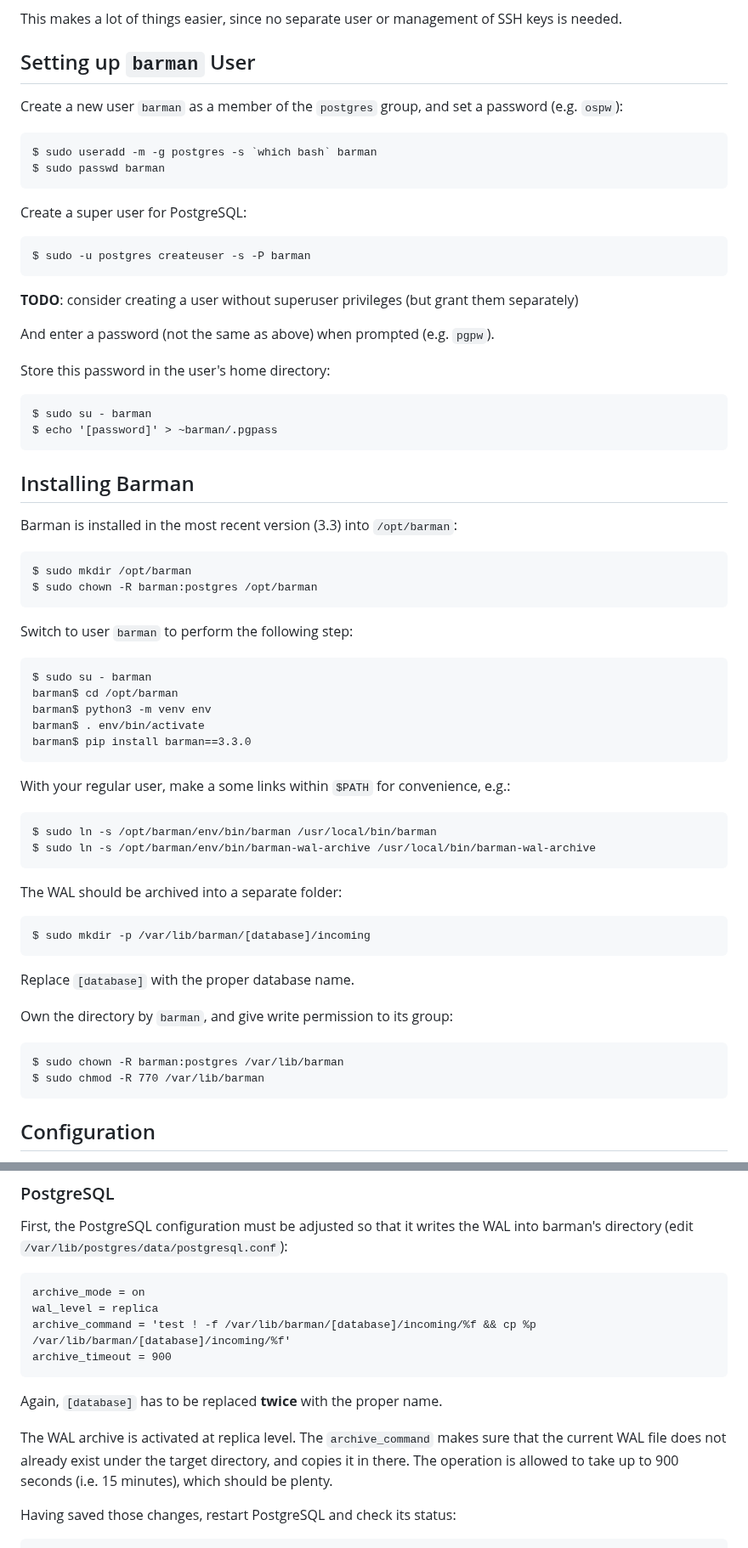
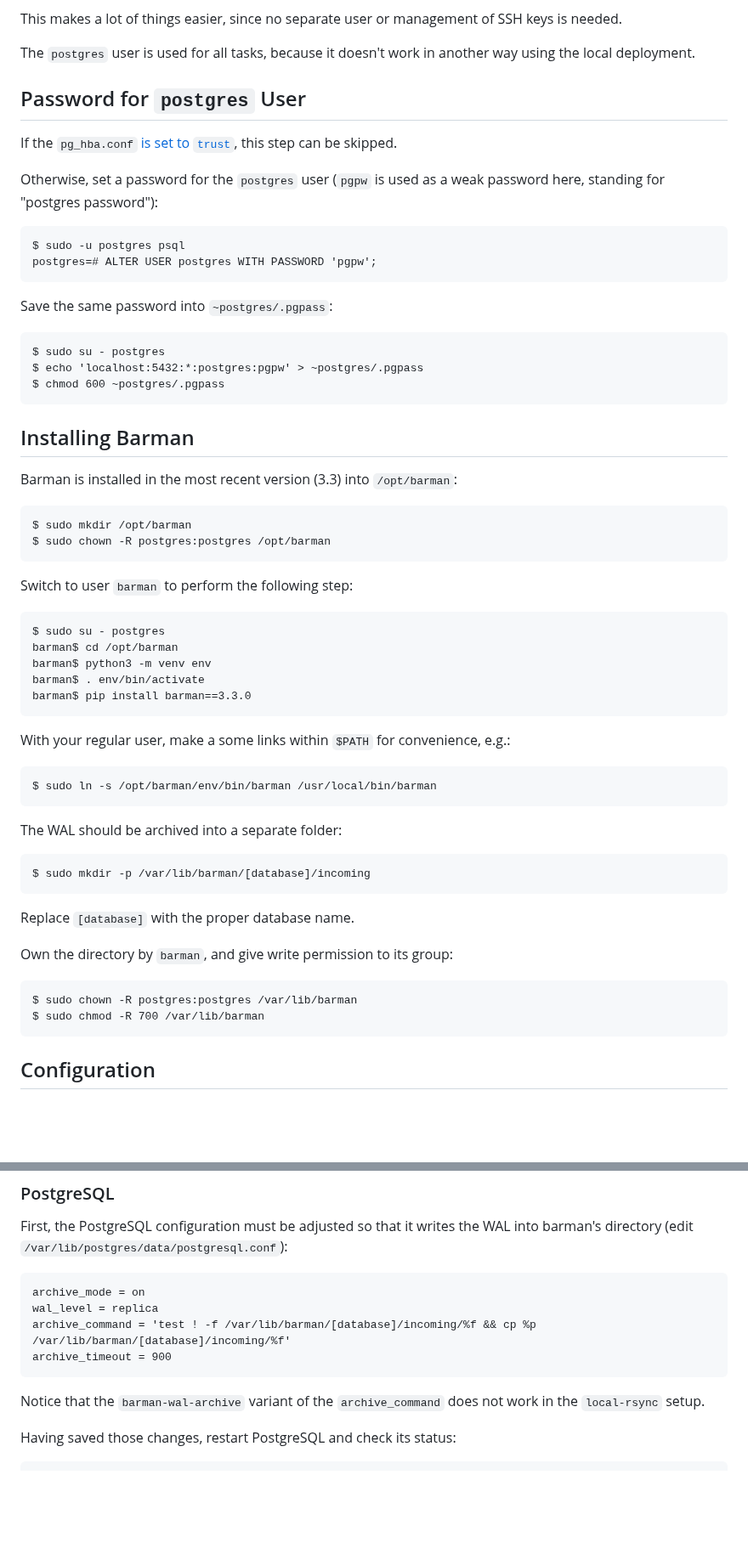
Before and after one commit to patrickbucher/docs, a Markdown page: postgresql/barman-howto.md, 2 parts joined by grey strips. Shown at 85% size. Rendered like a GitHub page; blank space fills up the shorter version.

Commit message:
simplified, working howto for barman (works on Ubuntu with tighter pg_hba.conf restrictions)

```diff
--- a/postgresql/barman-howto.md
+++ b/postgresql/barman-howto.md
@@ -19,37 +19,37 @@ handle issues related to the entire host.
 This makes a lot of things easier, since no separate user or management of SSH
 keys is needed.
 
-## Setting up `barman` User
+The `postgres` user is used for all tasks, because it doesn't work in another
+way using the local deployment.
 
-Create a new user `barman` as a member of the `postgres` group, and set a
-password (e.g. `ospw`):
+## Password for `postgres` User
 
-    $ sudo useradd -m -g postgres -s `which bash` barman
-    $ sudo passwd barman
+If the `pg_hba.conf` [is set to
+`trust`](https://dba.stackexchange.com/q/322568/267829), this step can be
+skipped.
 
-Create a super user for PostgreSQL:
+Otherwise, set a password for the `postgres` user (`pgpw` is used as a weak
+password here, standing for "postgres password"):
 
-    $ sudo -u postgres createuser -s -P barman
+    $ sudo -u postgres psql
+    postgres=# ALTER USER postgres WITH PASSWORD 'pgpw';
 
-**TODO**: consider creating a user without superuser privileges (but grant them separately)
+Save the same password into `~postgres/.pgpass`:
 
-And enter a password (not the same as above) when prompted (e.g. `pgpw`).
-
-Store this password in the user's home directory:
-
-    $ sudo su - barman
-    $ echo '[password]' > ~barman/.pgpass
+    $ sudo su - postgres
+    $ echo 'localhost:5432:*:postgres:pgpw' > ~postgres/.pgpass
+    $ chmod 600 ~postgres/.pgpass
 
 ## Installing Barman
 
 Barman is installed in the most recent version (3.3) into `/opt/barman`:
 
     $ sudo mkdir /opt/barman
-    $ sudo chown -R barman:postgres /opt/barman
+    $ sudo chown -R postgres:postgres /opt/barman
 
 Switch to user `barman` to perform the following step:
 
-    $ sudo su - barman
+    $ sudo su - postgres
     barman$ cd /opt/barman
     barman$ python3 -m venv env
     barman$ . env/bin/activate
@@ -58,7 +58,6 @@ Switch to user `barman` to perform the following step:
 With your regular user, make a some links within `$PATH` for convenience, e.g.:
 
     $ sudo ln -s /opt/barman/env/bin/barman /usr/local/bin/barman
-    $ sudo ln -s /opt/barman/env/bin/barman-wal-archive /usr/local/bin/barman-wal-archive
 
 The WAL should be archived into a separate folder:
 
@@ -68,8 +67,8 @@ Replace `[database]` with the proper database name.
 
 Own the directory by `barman`, and give write permission to its group:
 
-    $ sudo chown -R barman:postgres /var/lib/barman
-    $ sudo chmod -R 770 /var/lib/barman
+    $ sudo chown -R postgres:postgres /var/lib/barman
+    $ sudo chmod -R 700 /var/lib/barman
 
 ## Configuration
 
@@ -85,12 +84,8 @@ into barman's directory (edit `/var/lib/postgres/data/postgresql.conf`):
     archive_command = 'test ! -f /var/lib/barman/[database]/incoming/%f && cp %p /var/lib/barman/[database]/incoming/%f'
     archive_timeout = 900
 
-Again, `[database]` has to be replaced **twice** with the proper name.
-
-The WAL archive is activated at replica level. The `archive_command` makes sure
-that the current WAL file does not already exist under the target directory, and
-copies it in there. The operation is allowed to take up to 900 seconds (i.e. 15
-minutes), which should be plenty.
+Notice that the `barman-wal-archive` variant of the `archive_command` does not
+work in the `local-rsync` setup.
 
 Having saved those changes, restart PostgreSQL and check its status:
 
```
Also changed, not shown: other parts of postgresql/barman-howto.md (+19 -21 lines).
